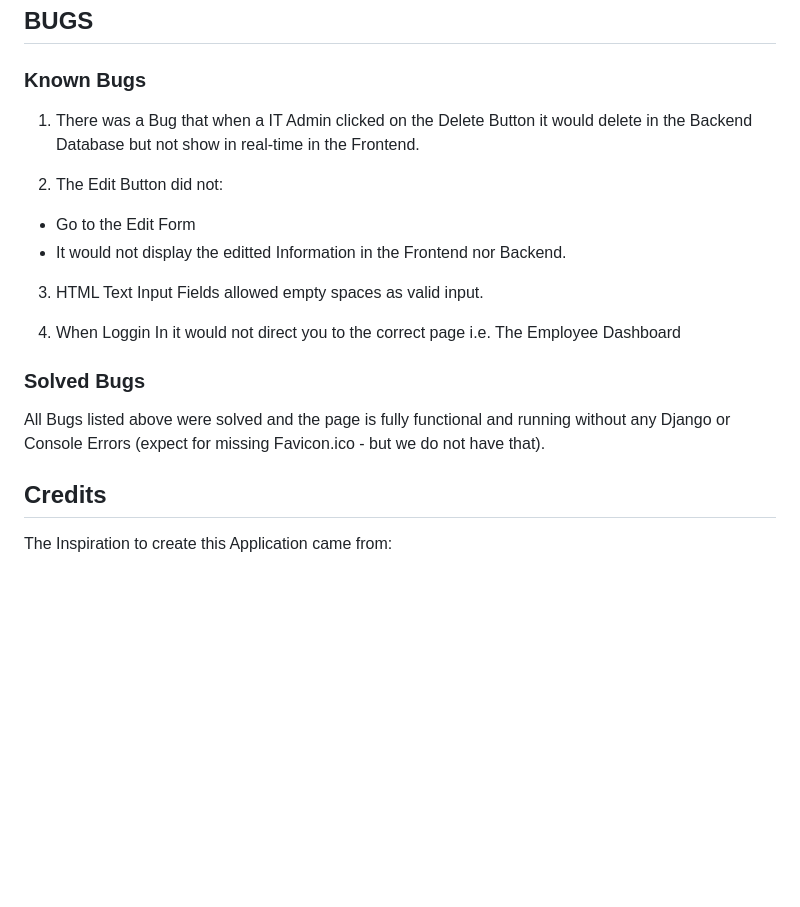
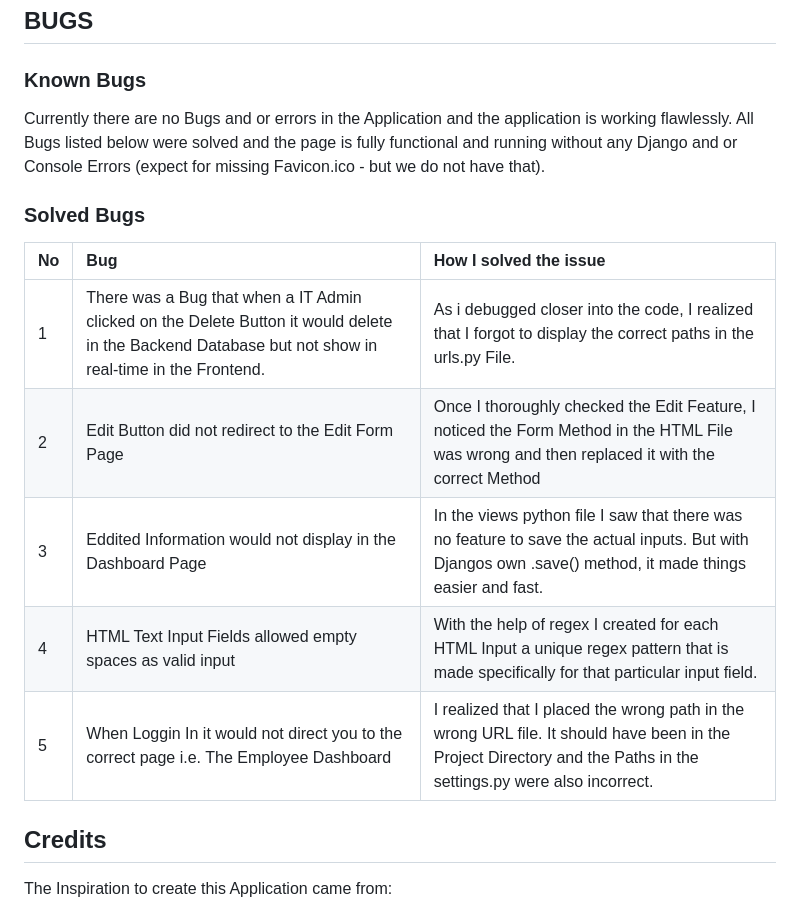
Before and after one commit to Retr01234/django_employee_dashboard, a Markdown page: README.md, the part around the change. Rendered like a GitHub page; blank space fills up the shorter version.

Commit message:
feature: add testing docs pt. 7

```diff
--- a/README.md
+++ b/README.md
@@ -267,18 +267,19 @@ Each device tested the site using the following browsers:
 ## BUGS
 
 ### Known Bugs
-1. There was a Bug that when a IT Admin clicked on the Delete Button it would delete in the Backend Database but not show in real-time in the Frontend.
-
-2. The Edit Button did not:
-  * Go to the Edit Form
-  * It would not display the editted Information in the Frontend nor Backend.
-
-3. HTML Text Input Fields allowed empty spaces as valid input.
-
-4. When Loggin In it would not direct you to the correct page i.e. The Employee Dashboard
+Currently there are no Bugs and or errors in the Application and the application is working flawlessly.
+All Bugs listed below were solved and the page is fully functional and running without any Django and or Console Errors (expect for missing Favicon.ico - but we do not have that).
 
 ### Solved Bugs
-All Bugs listed above were solved and the page is fully functional and running without any Django or Console Errors (expect for missing Favicon.ico - but we do not have that).
+
+| No | Bug | How I solved the issue |
+| :--- | :--- | :--- |
+| 1 | There was a Bug that when a IT Admin clicked on the Delete Button it would delete in the Backend Database but not show in real-time in the Frontend. | As i debugged closer into the code, I realized that I forgot to display the correct paths in the urls.py File. |
+| 2 | Edit Button did not redirect to the Edit Form Page | Once I thoroughly checked the Edit Feature, I noticed the Form Method in the HTML File was wrong and then replaced it with the correct Method |
+| 3 | Eddited Information would not display in the Dashboard Page | In the views python file I saw that there was no feature to save the actual inputs. But with Djangos own .save() method, it made things easier and fast. |
+| 4 | HTML Text Input Fields allowed empty spaces as valid input | With the help of regex I created for each HTML Input a unique regex pattern that is made specifically for that particular input field. |
+| 5 | When Loggin In it would not direct you to the correct page i.e. The Employee Dashboard | I realized that I placed the wrong path in the wrong URL file. It should have been in the Project Directory and the Paths in the settings.py were also incorrect. |
+
 
 ## Credits
 The Inspiration to create this Application came from:
```
